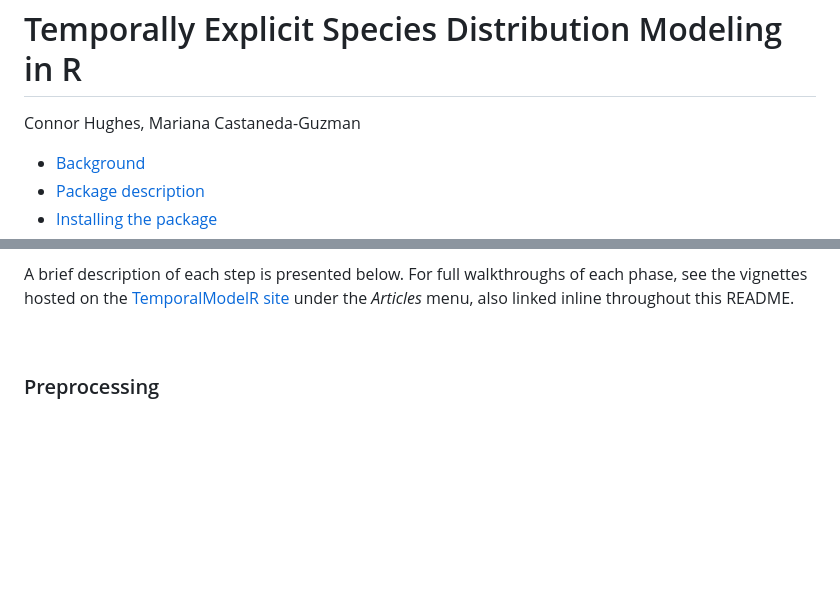
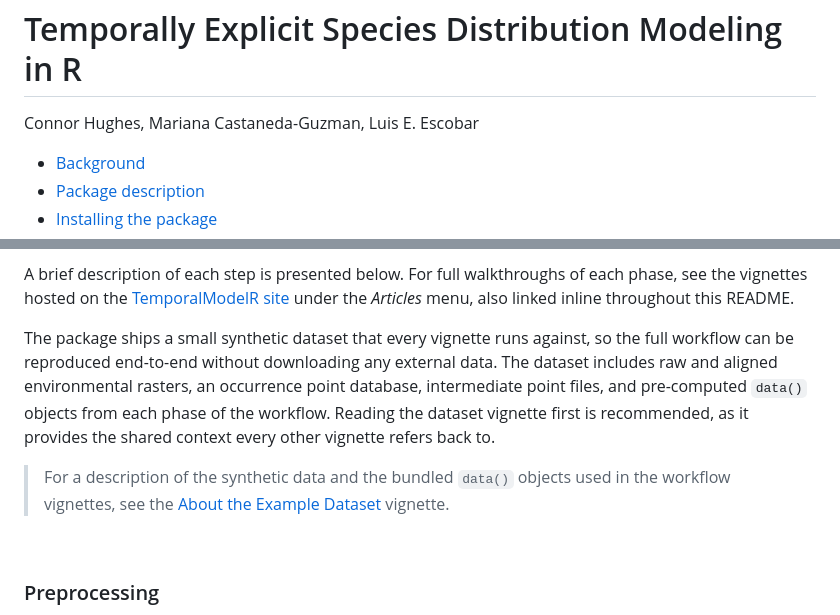
Before and after one commit to CJHughes926/TemporalModelR, a Markdown page: README.md, 2 parts joined by grey strips. GitHub-like rendering; blank space fills up the shorter version.

Commit message:
Added Luis to Readme authorship list. Added info on example data to readme.

```diff
--- a/README.md
+++ b/README.md
@@ -1,6 +1,6 @@
 Temporally Explicit Species Distribution Modeling in R
 ================
-Connor Hughes, Mariana Castaneda-Guzman
+Connor Hughes, Mariana Castaneda-Guzman, Luis E. Escobar
 
 - [Background](#background)
 - [Package description](#package-description)
@@ -168,6 +168,19 @@ A brief description of each step is presented below. For full
 walkthroughs of each phase, see the vignettes hosted on the
 [TemporalModelR site](https://CJHughes926.github.io/TemporalModelR/)
 under the *Articles* menu, also linked inline throughout this README.
+
+The package ships a small synthetic dataset that every vignette runs
+against, so the full workflow can be reproduced end-to-end without
+downloading any external data. The dataset includes raw and aligned
+environmental rasters, an occurrence point database, intermediate point
+files, and pre-computed `data()` objects from each phase of the
+workflow. Reading the dataset vignette first is recommended, as it
+provides the shared context every other vignette refers back to.
+
+> For a description of the synthetic data and the bundled `data()`
+> objects used in the workflow vignettes, see the [About the Example
+> Dataset](https://CJHughes926.github.io/TemporalModelR/articles/dataset.html)
+> vignette.
 
 <br>
 
```
